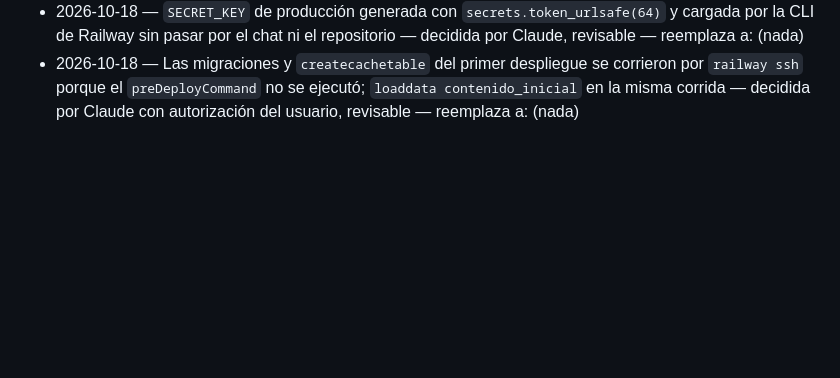
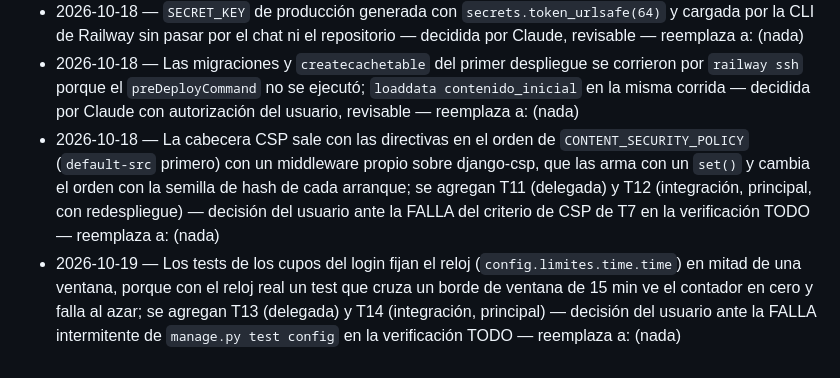
Before and after one commit to WirkraftGruppe/macontrol-web, a Markdown page: docs/decisiones.md, the part around the change. Drawn GitHub-style; blank space fills up the shorter version.

Commit message:
T8: decisiones de T11–T14 en decisiones.md y bitácora
Co-Authored-By: Claude Opus 5.5 (1M context) <noreply@anthropic.com>

```diff
--- a/docs/decisiones.md
+++ b/docs/decisiones.md
@@ -59,3 +59,5 @@ Este archivo arranca con el plan `web-independiente` (2026-10-17), cuando el rep
 - 2026-10-18 — En Railway `NUM_PROXIES=0` (obligatoria para el arranque, sin uso con `IP_CLIENTE_CABECERA=HTTP_X_REAL_IP`), comprobado con control positivo y negativo de fallos de login — decidida por Claude, revisable — reemplaza a: (nada)
 - 2026-10-18 — `SECRET_KEY` de producción generada con `secrets.token_urlsafe(64)` y cargada por la CLI de Railway sin pasar por el chat ni el repositorio — decidida por Claude, revisable — reemplaza a: (nada)
 - 2026-10-18 — Las migraciones y `createcachetable` del primer despliegue se corrieron por `railway ssh` porque el `preDeployCommand` no se ejecutó; `loaddata contenido_inicial` en la misma corrida — decidida por Claude con autorización del usuario, revisable — reemplaza a: (nada)
+- 2026-10-18 — La cabecera CSP sale con las directivas en el orden de `CONTENT_SECURITY_POLICY` (`default-src` primero) con un middleware propio sobre django-csp, que las arma con un `set()` y cambia el orden con la semilla de hash de cada arranque; se agregan T11 (delegada) y T12 (integración, principal, con redespliegue) — decisión del usuario ante la FALLA del criterio de CSP de T7 en la verificación TODO — reemplaza a: (nada)
+- 2026-10-19 — Los tests de los cupos del login fijan el reloj (`config.limites.time.time`) en mitad de una ventana, porque con el reloj real un test que cruza un borde de ventana de 15 min ve el contador en cero y falla al azar; se agregan T13 (delegada) y T14 (integración, principal) — decisión del usuario ante la FALLA intermitente de `manage.py test config` en la verificación TODO — reemplaza a: (nada)
```
Also changed, not shown: docs/bitacora.md (+2 -1 lines).
